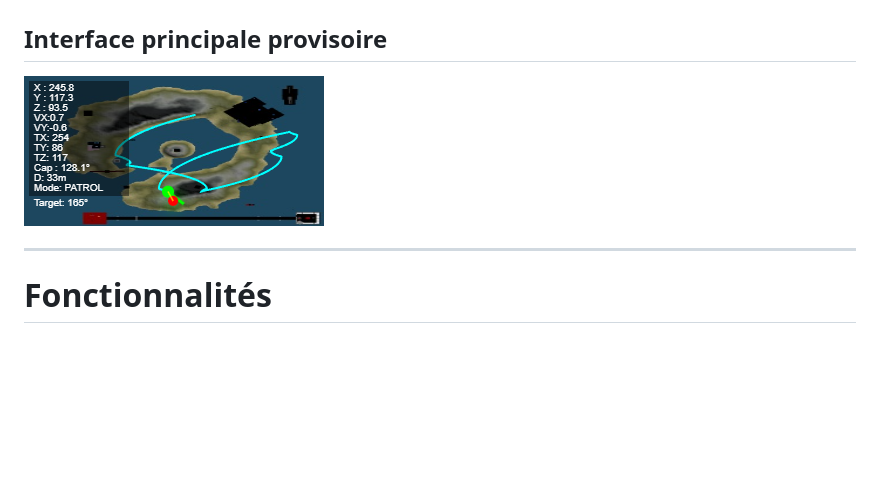
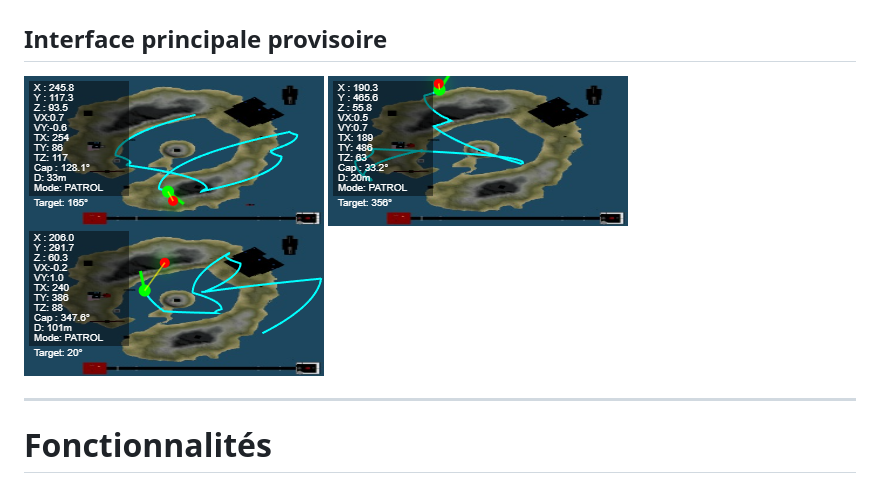
Before and after one commit to WebCyberman/osdrone-ai, a Markdown page: README.md, the part around the change. Drawn GitHub-style; pictures changed too: screens/Capture-API-20261120.png (added); blank space fills up the shorter version.

Commit message:
update screens

```diff
--- a/README.md
+++ b/README.md
@@ -11,6 +11,8 @@ OSDrone-AI est une plateforme de recherche et d'expérimentation dédiée à la
 ## Interface principale provisoire
 
 ![Fenêtre principale](screens/Capture-API-20261117.png)
+![Fenêtre principale](screens/Capture-API-20261118.png)
+![Fenêtre principale](screens/Capture-API-20261120.png)
 
 ---
 
```
Also changed, not shown: 1 other file.
